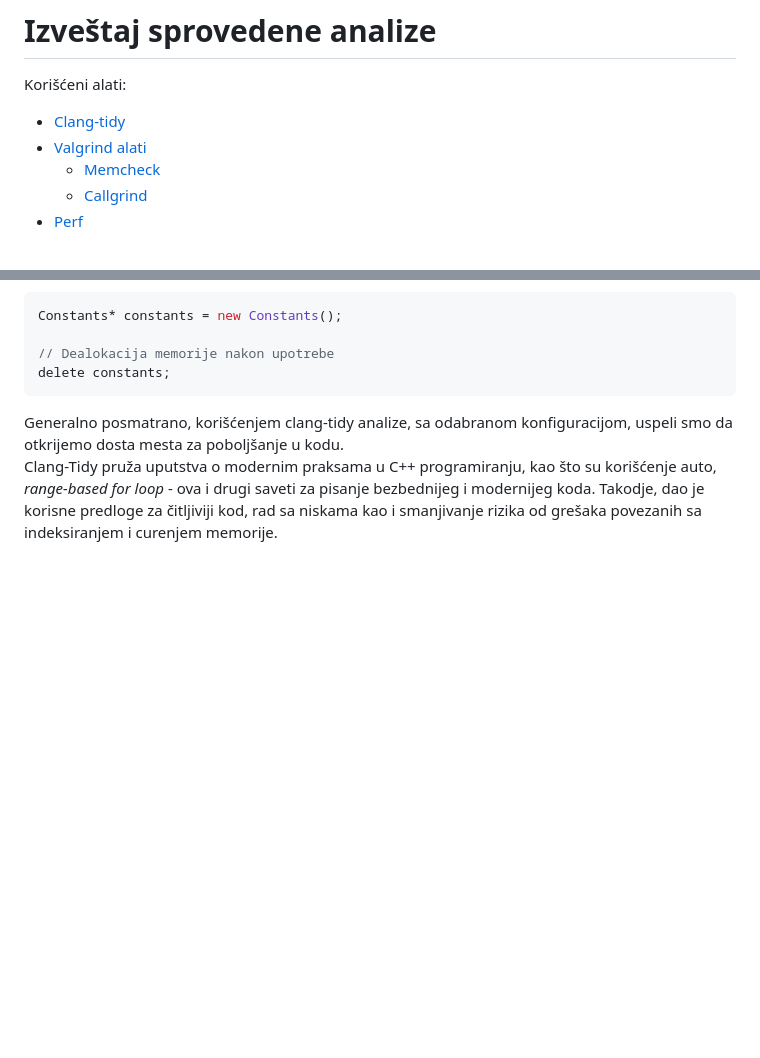
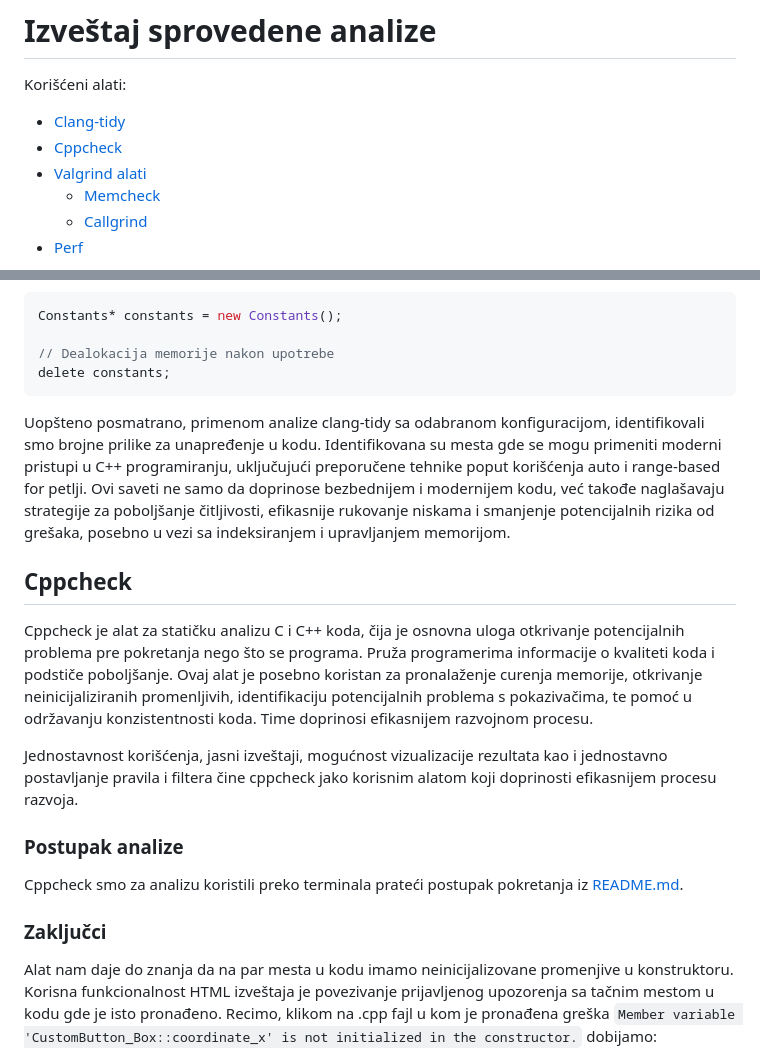
Before and after one commit to MATF-Software-Verification/2023_Analysis_10-igra-scrabble, a Markdown page: ProjectAnalysisReport.md, 2 parts joined by grey strips. GitHub-like rendering; blank space fills up the shorter version.

````diff
--- a/ProjectAnalysisReport.md
+++ b/ProjectAnalysisReport.md
@@ -2,6 +2,7 @@
 
 Korišćeni alati:
 - [Clang-tidy](#clang-tidy)
+- [Cppcheck](#cppcheck)
 - [Valgrind alati](#valgrind)
     - [Memcheck](#memcheck)
     - [Callgrind](#callgrind)
@@ -128,5 +129,19 @@ Constants* constants = new Constants();
 delete constants;
 ```
 
-Generalno posmatrano, korišćenjem clang-tidy analize, sa odabranom konfiguracijom, uspeli smo da otkrijemo dosta mesta za poboljšanje u kodu.
-Clang-Tidy pruža uputstva o modernim praksama u C++ programiranju, kao što su korišćenje auto, *range-based for loop* - ova i drugi saveti za pisanje bezbednijeg i modernijeg koda. Takodje, dao je korisne predloge za čitljiviji kod, rad sa niskama kao i smanjivanje rizika od grešaka povezanih sa indeksiranjem i curenjem memorije.
+Uopšteno posmatrano, primenom analize clang-tidy sa odabranom konfiguracijom, identifikovali smo brojne prilike za unapređenje u kodu. Identifikovana su mesta gde se mogu primeniti moderni pristupi u C++ programiranju, uključujući preporučene tehnike poput korišćenja auto i range-based for petlji. Ovi saveti ne samo da doprinose bezbednijem i modernijem kodu, već takođe naglašavaju strategije za poboljšanje čitljivosti, efikasnije rukovanje niskama i smanjenje potencijalnih rizika od grešaka, posebno u vezi sa indeksiranjem i upravljanjem memorijom.
+
+## Cppcheck
+Cppcheck je alat za statičku analizu C i C++ koda, čija je osnovna uloga otkrivanje potencijalnih problema pre pokretanja nego što se programa. Pruža programerima informacije o kvaliteti koda i podstiče poboljšanje. Ovaj alat je posebno koristan za pronalaženje curenja memorije, otkrivanje neinicijaliziranih promenljivih, identifikaciju potencijalnih problema s pokazivačima, te pomoć u održavanju konzistentnosti koda. Time doprinosi efikasnijem razvojnom procesu.
+
+Jednostavnost korišćenja, jasni izveštaji, mogućnost vizualizacije rezultata kao i jednostavno postavljanje pravila i filtera čine cppcheck jako korisnim alatom koji doprinosti efikasnijem procesu razvoja.
+
+### Postupak analize
+Cppcheck smo za analizu koristili preko terminala prateći postupak pokretanja iz [README.md](cppcheck/README.md).
+
+### Zaključci
+
+Alat nam daje do znanja da na par mesta u kodu imamo neinicijalizovane promenjive u konstruktoru.
+Korisna funkcionalnost HTML izveštaja je povezivanje prijavljenog upozorenja sa tačnim mestom u kodu gde je isto pronađeno.
+Recimo, klikom na .cpp fajl u kom je pronađena greška `Member variable 'CustomButton_Box::coordinate_x' is not initialized in the constructor.` dobijamo:
+
````
Also changed, not shown: other parts of ProjectAnalysisReport.md (+24 -0 lines), README.md (+6 -4 lines), memcheck/README.md (+4 -5 lines), cppcheck/pictures/scope.png (added), cppcheck/pictures/shadowing.png (added), cppcheck/pictures/uninitialized.png (added).
